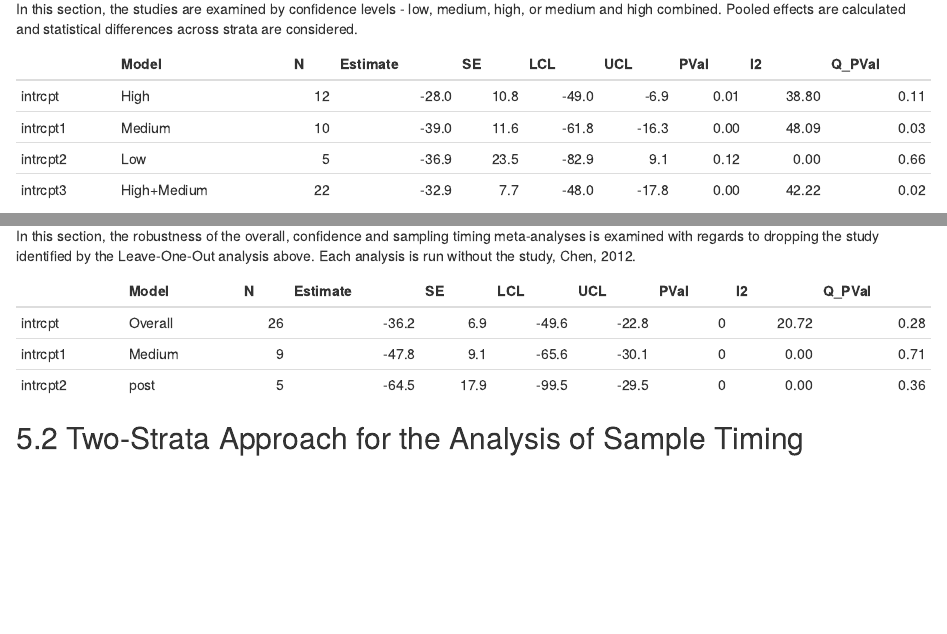
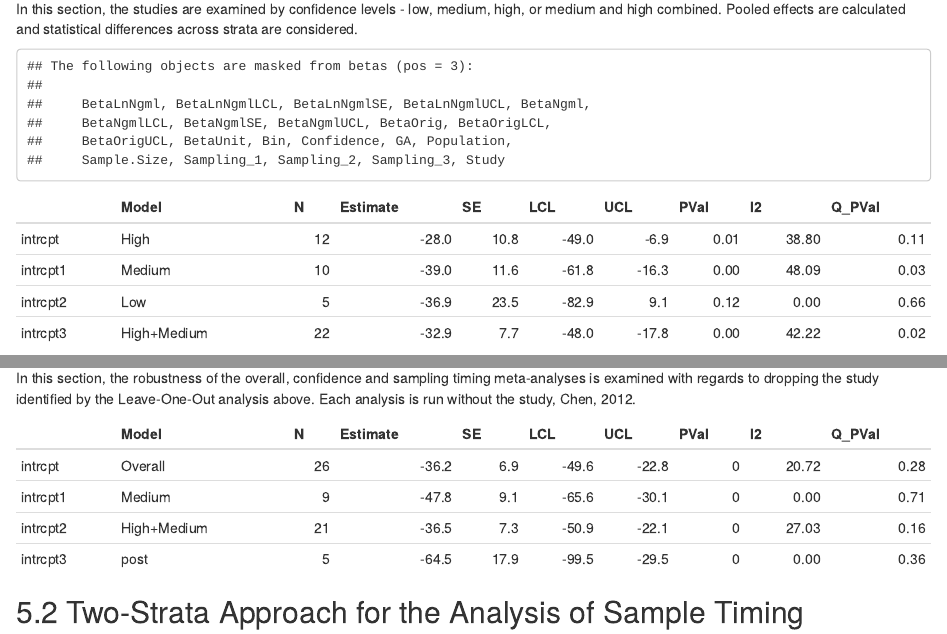
Before and after one commit to USEPA/pfas-birthweight-meta-analysis, an R Markdown document (main_analysis.Rmd): the page in a window 1100 px wide, from 2300 px down, and a second part further down, joined at a grey line. Rendered offline with R 4.5, knitr and Pandoc, with nearby package versions; some code elsewhere in the file could not run offline.

Commit message:
Add High+Med strata to LOO sensitivity analysis

````diff
--- a/main_analysis.Rmd
+++ b/main_analysis.Rmd
@@ -129,6 +130,7 @@ In this section, the studies are examined by confidence levels - low, medium, hi
 # Add an confidence variable with a high and medium confidence combined
 betas <- betas %>%
   mutate(Confidence2 = factor(ifelse(Confidence == "Low", "Low", "High+Medium"), levels = c("High+Medium", "Low")))
+attach(betas)
 ```
 ```{r}
 # Run meta-analysis for each study confidence subgroup using a random effects model
@@ -228,11 +231,13 @@ In this section, the robustness of the overall, confidence and sampling timing m
 ```{r}
 rma_loo <- list(overall = rma(yi = BetaLnNgml, sei = BetaLnNgmlSE, data = betas %>% filter(Study != study_nm)),
                 confidence = rma(yi = BetaLnNgml, sei = BetaLnNgmlSE, data = betas %>% filter(Study != study_nm), subset = Confidence == study_confidence),
+                confidence2 = rma(yi = BetaLnNgml, sei = BetaLnNgmlSE, data = betas %>% filter(Study != study_nm), subset = Confidence2 == study_confidence2),
                 sampling = rma(yi = BetaLnNgml, sei = BetaLnNgmlSE, data = betas %>% filter(Study != study_nm), subset = Sampling_3 == study_sampling))
 rbind(
   print_results("Overall", rma_loo[[1]], betas %>% filter(Study != study_nm)),
   print_results(study_confidence, rma_loo[[2]], betas %>% filter(Study != study_nm) %>% filter(Confidence == study_confidence)),
-  print_results(study_sampling, rma_loo[[3]], betas %>% filter(Study != study_nm) %>% filter(Sampling_3 == study_sampling))
+  print_results(study_confidence2, rma_loo[[3]], betas %>% filter(Study != study_nm) %>% filter(Confidence2 == study_confidence2)),
+  print_results(study_sampling, rma_loo[[4]], betas %>% filter(Study != study_nm) %>% filter(Sampling_3 == study_sampling))
 ) %>% kable(format = 'pandoc')
 ```
 
````
Also changed, not shown: main_analysis.html, main_analysis.Rmd (2 more changed lines), 1 other file.
